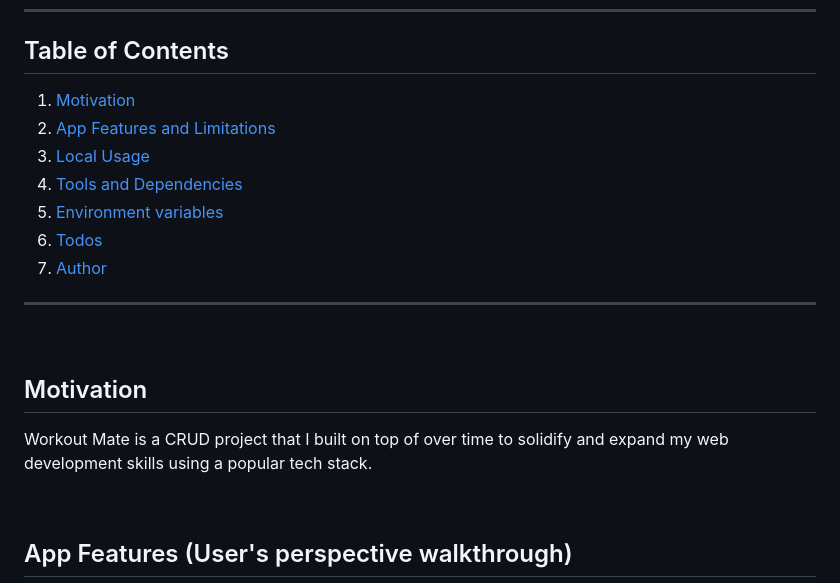
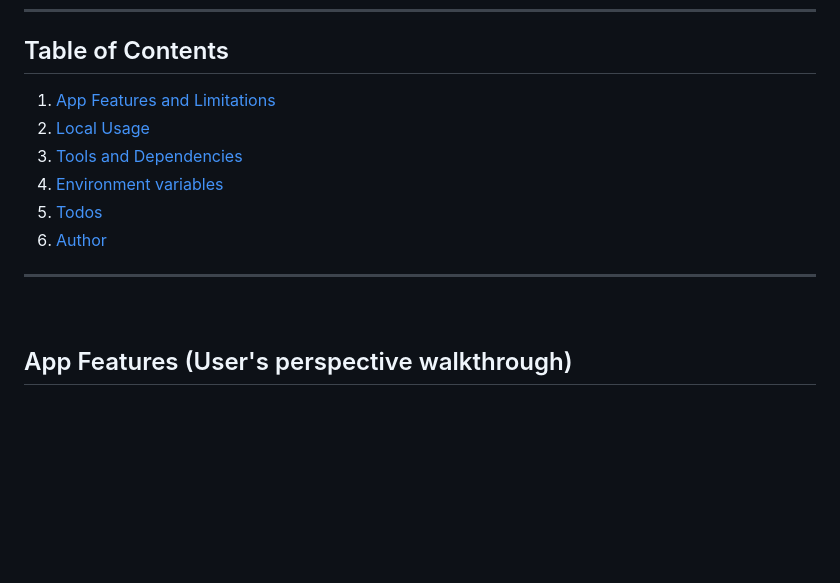
Before and after one commit to Marija-Kov/Workout-Mate, a Markdown page: README.md, the part around the change. Drawn GitHub-style; blank space fills up the shorter version.

```diff
--- a/README.md
+++ b/README.md
@@ -14,22 +14,14 @@ Workout Mate lets you be the athlete you want to be.</i>
 
 ## Table of Contents
 
-1. [Motivation](#motivation)
-2. [App Features and Limitations](#features)
-3. [Local Usage](#localUsage)
-4. [Tools and Dependencies](#tools)
-5. [Environment variables](#environment-variables)
-6. [Todos](#todos)
-7. [Author](#author)
+1. [App Features and Limitations](#features)
+2. [Local Usage](#localUsage)
+3. [Tools and Dependencies](#tools)
+4. [Environment variables](#environment-variables)
+5. [Todos](#todos)
+6. [Author](#author)
 
 ---
-<br>
-
-## Motivation <a name = "motivation"></a>
-<p>
- Workout Mate is a CRUD project that I built on top of over time to solidify and expand my web development skills using a popular tech stack.
-</p>
-
 <br>
 
 ## App Features (User's perspective walkthrough)<a name = "features"></a>
```
